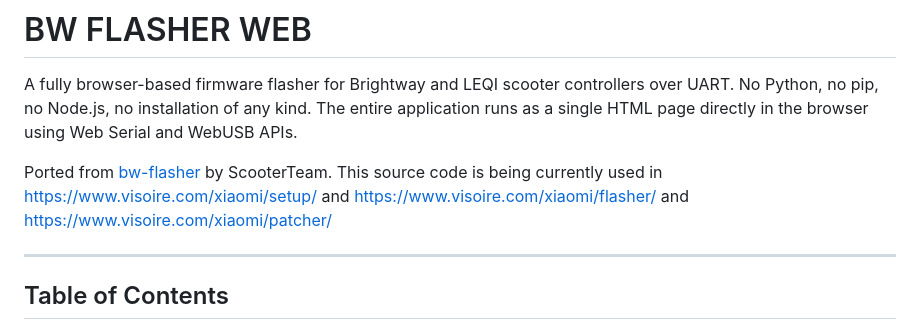
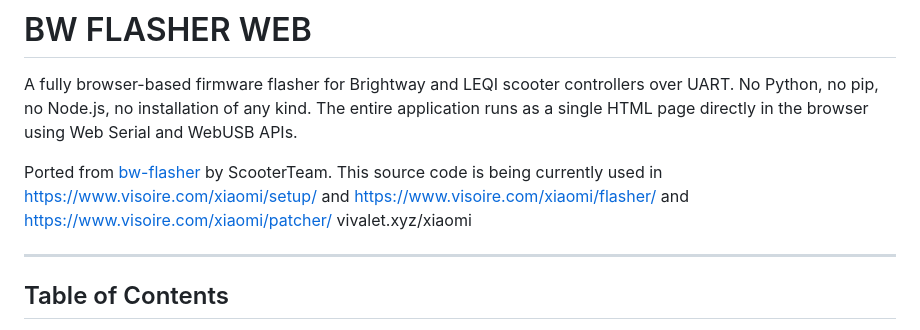
Before and after one commit to visoire/bw-flasher-web, a Markdown page: README.md, the part around the change. Drawn GitHub-style.

Commit message:
Update README with vivalet.xyz link
Added a new link to the README for vivalet.xyz.

```diff
--- a/README.md
+++ b/README.md
@@ -4,6 +4,7 @@ A fully browser-based firmware flasher for Brightway and LEQI scooter controller
 
 Ported from [bw-flasher](https://github.com/scooterteam/bw-flasher) by ScooterTeam.
 This source code is being currently used in https://www.visoire.com/xiaomi/setup/ and https://www.visoire.com/xiaomi/flasher/ and https://www.visoire.com/xiaomi/patcher/
+vivalet.xyz/xiaomi
 
 
 ---
```
